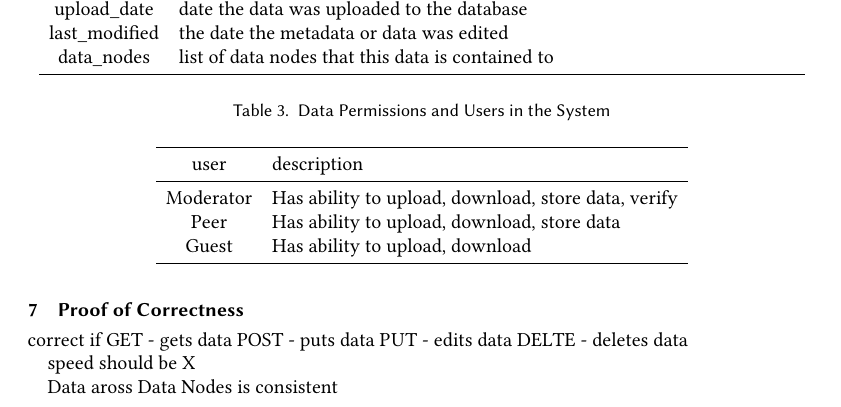
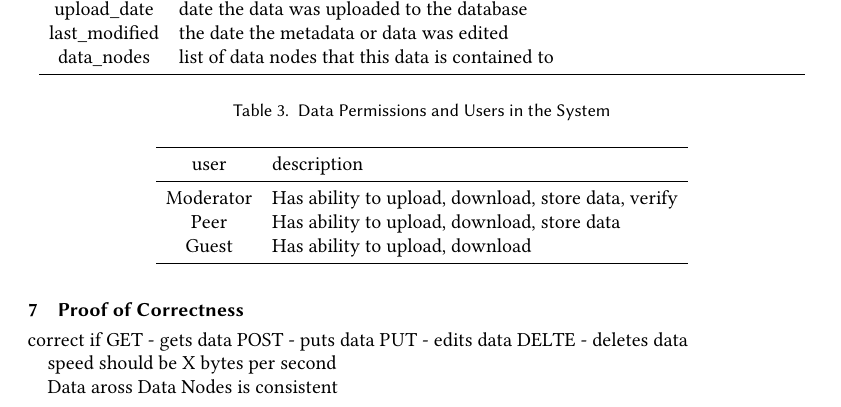
Before and after one commit to cidazc/198-Thesis, a LaTeX paper (Paper2020ACM/Paper2020.tex): part of page 12 of 17, cut so that both start at the same text. Compiled offline with pdfLaTeX.

Commit message:
June 24 8am

```diff
--- a/Paper2020ACM/Paper2020.tex
+++ b/Paper2020ACM/Paper2020.tex
@@ -554,7 +554,7 @@ POST - puts data
 PUT - edits data
 DELTE - deletes data
 
-speed should be X
+speed should be X bytes per second
 
 Data aross Data Nodes is consistent
 
```
